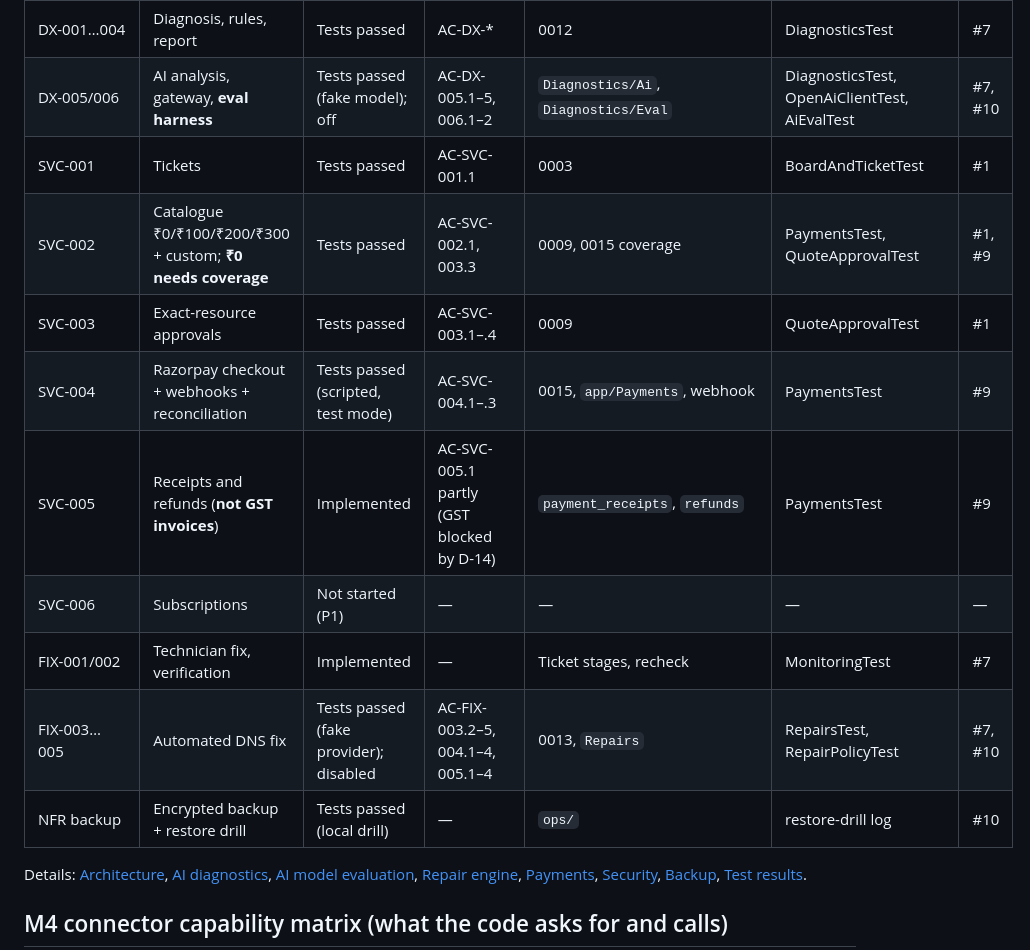
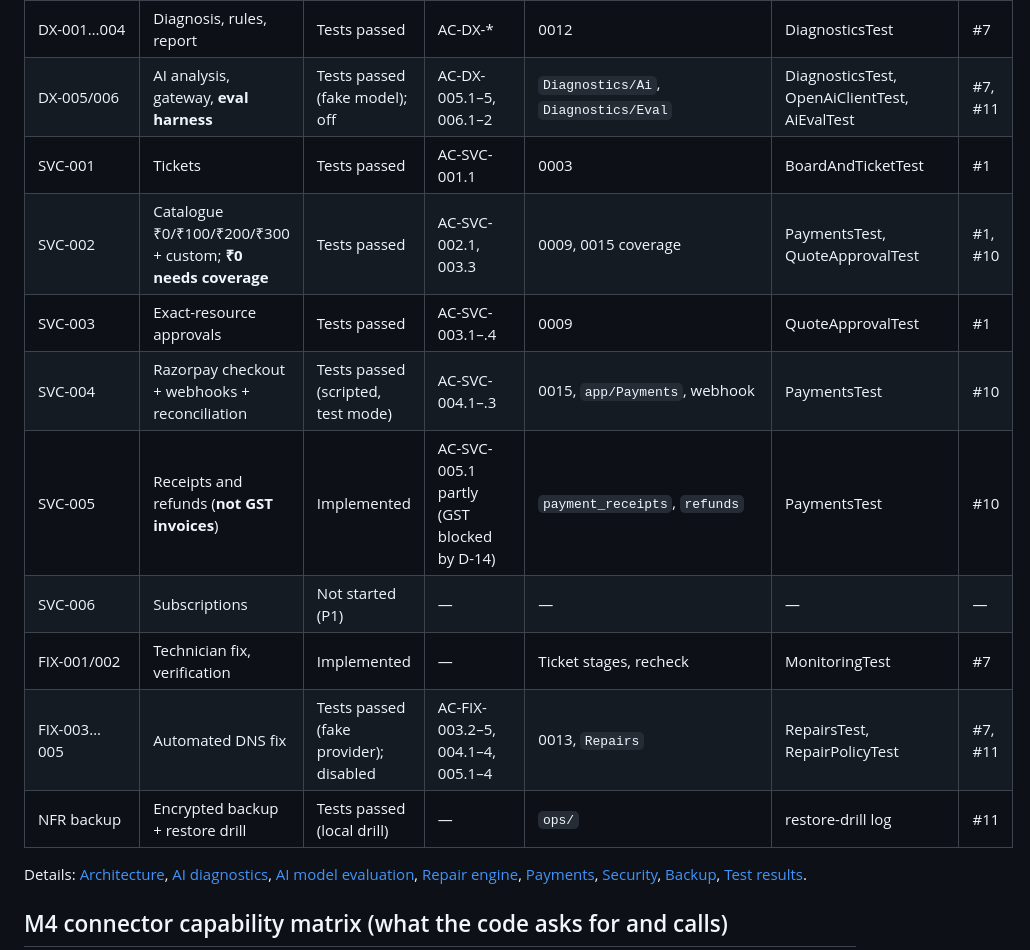
Before and after one commit to oreodigi/upfixy, a Markdown page: docs/IMPLEMENTATION_STATUS.md, the part around one of its changes. Rendered like a GitHub page.

```diff
--- a/docs/IMPLEMENTATION_STATUS.md
+++ b/docs/IMPLEMENTATION_STATUS.md
@@ -49,16 +49,16 @@ Requirements: [FRD v0.3](FRD.md). Updated after every completed feature. Nothing
 | INT-005 | Registrar | Blocked (D-03) | — | — | — | — |
 | INT-006 | Import preview, selective import | Tests passed | AC-INT-006.1, .2 | `ConnectorController::import` | ConnectorsTest | #8 |
 | DX-001…004 | Diagnosis, rules, report | Tests passed | AC-DX-* | 0012 | DiagnosticsTest | #7 |
-| DX-005/006 | AI analysis, gateway, **eval harness** | Tests passed (fake model); off | AC-DX-005.1–5, 006.1–2 | `Diagnostics/Ai`, `Diagnostics/Eval` | DiagnosticsTest, OpenAiClientTest, AiEvalTest | #7, #10 |
+| DX-005/006 | AI analysis, gateway, **eval harness** | Tests passed (fake model); off | AC-DX-005.1–5, 006.1–2 | `Diagnostics/Ai`, `Diagnostics/Eval` | DiagnosticsTest, OpenAiClientTest, AiEvalTest | #7, #11 |
 | SVC-001 | Tickets | Tests passed | AC-SVC-001.1 | 0003 | BoardAndTicketTest | #1 |
-| SVC-002 | Catalogue ₹0/₹100/₹200/₹300 + custom; **₹0 needs coverage** | Tests passed | AC-SVC-002.1, 003.3 | 0009, 0015 coverage | PaymentsTest, QuoteApprovalTest | #1, #9 |
+| SVC-002 | Catalogue ₹0/₹100/₹200/₹300 + custom; **₹0 needs coverage** | Tests passed | AC-SVC-002.1, 003.3 | 0009, 0015 coverage | PaymentsTest, QuoteApprovalTest | #1, #10 |
 | SVC-003 | Exact-resource approvals | Tests passed | AC-SVC-003.1–.4 | 0009 | QuoteApprovalTest | #1 |
-| SVC-004 | Razorpay checkout + webhooks + reconciliation | Tests passed (scripted, test mode) | AC-SVC-004.1–.3 | 0015, `app/Payments`, webhook | PaymentsTest | #9 |
-| SVC-005 | Receipts and refunds (**not GST invoices**) | Implemented | AC-SVC-005.1 partly (GST blocked by D-14) | `payment_receipts`, `refunds` | PaymentsTest | #9 |
+| SVC-004 | Razorpay checkout + webhooks + reconciliation | Tests passed (scripted, test mode) | AC-SVC-004.1–.3 | 0015, `app/Payments`, webhook | PaymentsTest | #10 |
+| SVC-005 | Receipts and refunds (**not GST invoices**) | Implemented | AC-SVC-005.1 partly (GST blocked by D-14) | `payment_receipts`, `refunds` | PaymentsTest | #10 |
 | SVC-006 | Subscriptions | Not started (P1) | — | — | — | — |
 | FIX-001/002 | Technician fix, verification | Implemented | — | Ticket stages, recheck | MonitoringTest | #7 |
-| FIX-003…005 | Automated DNS fix | Tests passed (fake provider); disabled | AC-FIX-003.2–5, 004.1–4, 005.1–4 | 0013, `Repairs` | RepairsTest, RepairPolicyTest | #7, #10 |
-| NFR backup | Encrypted backup + restore drill | Tests passed (local drill) | — | `ops/` | restore-drill log | #10 |
+| FIX-003…005 | Automated DNS fix | Tests passed (fake provider); disabled | AC-FIX-003.2–5, 004.1–4, 005.1–4 | 0013, `Repairs` | RepairsTest, RepairPolicyTest | #7, #11 |
+| NFR backup | Encrypted backup + restore drill | Tests passed (local drill) | — | `ops/` | restore-drill log | #11 |
 
 Details: [Architecture](ARCHITECTURE.md), [AI diagnostics](AI_DIAGNOSTICS.md), [AI model evaluation](AI_MODEL_EVALUATION.md), [Repair engine](REPAIR_ENGINE.md), [Payments](PAYMENTS.md), [Security](SECURITY.md), [Backup](BACKUP_RECOVERY.md), [Test results](TEST_RESULTS.md).
 
```
Also changed, not shown: other parts of docs/IMPLEMENTATION_STATUS.md (+8 -8 lines), README.md (+1 -1 lines).
